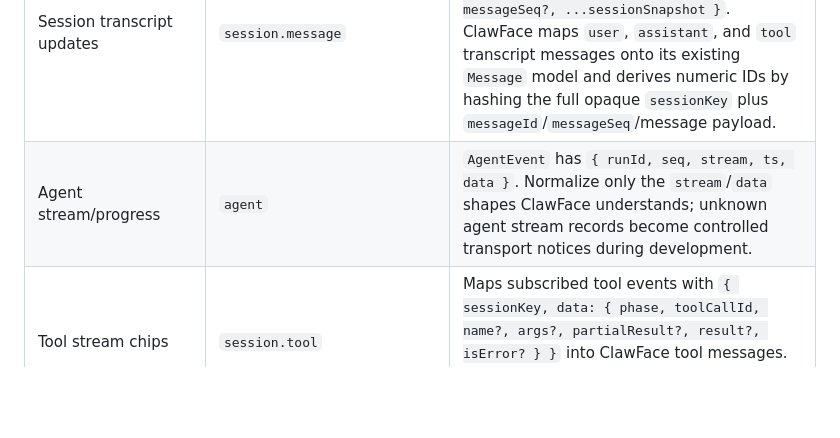
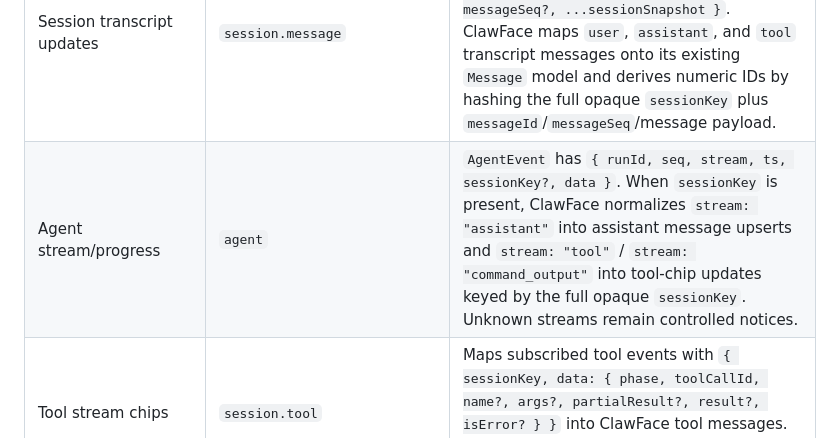
Before and after one commit to CrowBe/ClawFace, a Markdown page: docs/PROTOCOL.md, the part around the change. Drawn GitHub-style; blank space fills up the shorter version.

Commit message:
docs: document Gateway agent stream normalization

```diff
--- a/docs/PROTOCOL.md
+++ b/docs/PROTOCOL.md
@@ -130,7 +130,7 @@ Known event families from OpenClaw docs and schema declarations:
 | ClawFace model | Gateway event family | Handling |
 | --- | --- | --- |
 | Session transcript updates | `session.message` | Primary event family for a subscribed Thread/session. Current Gateway payloads carry `{ sessionKey, message, messageId?, messageSeq?, ...sessionSnapshot }`. ClawFace maps `user`, `assistant`, and `tool` transcript messages onto its existing `Message` model and derives numeric IDs by hashing the full opaque `sessionKey` plus `messageId`/`messageSeq`/message payload. |
-| Agent stream/progress | `agent` | `AgentEvent` has `{ runId, seq, stream, ts, data }`. Normalize only the `stream`/`data` shapes ClawFace understands; unknown agent stream records become controlled transport notices during development. |
+| Agent stream/progress | `agent` | `AgentEvent` has `{ runId, seq, stream, ts, sessionKey?, data }`. When `sessionKey` is present, ClawFace normalizes `stream: "assistant"` into assistant message upserts and `stream: "tool"` / `stream: "command_output"` into tool-chip updates keyed by the full opaque `sessionKey`. Unknown streams remain controlled notices. |
 | Tool stream chips | `session.tool` | Maps subscribed tool events with `{ sessionKey, data: { phase, toolCallId, name?, args?, partialResult?, result?, isError? } }` into ClawFace tool messages. `start`/`update` render as `running`; `result` renders as `done` or `failed`. |
 | Chat stream compatibility | `chat` | `ChatEvent` has `{ runId, sessionKey, seq, state, message?, errorMessage?, errorKind?, usage?, stopReason? }`. OpenClaw `state: "delta"` carries the current buffered assistant text, so ClawFace must upsert the partial message instead of appending it as an incremental suffix. `state: "final"` maps to final message upsert; `aborted`/`error` map to transport notices or final failed assistant state. |
 | Session/workstream list updates | `sessions.changed` | Refresh or patch Workstream/Thread list without deriving route data from delimiters. |
```
